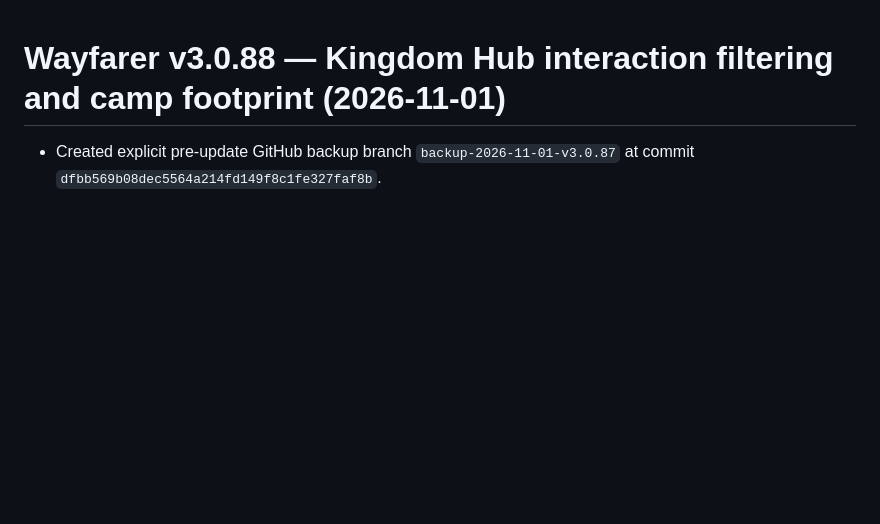
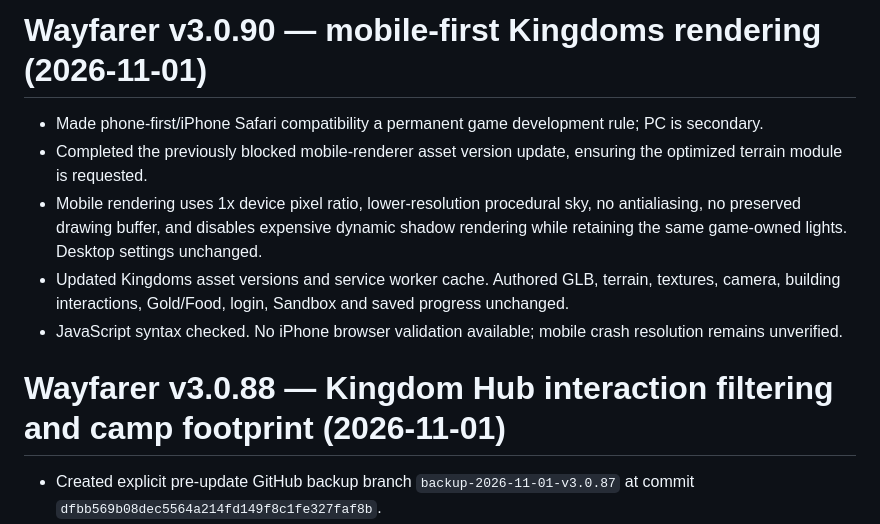
Before and after one commit to nhitzert69/wayfarer-rpg, a Markdown page: CHANGELOG.md, the part around the change. GitHub-like rendering; blank space fills up the shorter version.

Commit message:
v3.0.90: document mobile-first rendering release

```diff
--- a/CHANGELOG.md
+++ b/CHANGELOG.md
@@ -1,3 +1,11 @@
+# Wayfarer v3.0.90 — mobile-first Kingdoms rendering (2026-11-01)
+
+- Made phone-first/iPhone Safari compatibility a permanent game development rule; PC is secondary.
+- Completed the previously blocked mobile-renderer asset version update, ensuring the optimized terrain module is requested.
+- Mobile rendering uses 1x device pixel ratio, lower-resolution procedural sky, no antialiasing, no preserved drawing buffer, and disables expensive dynamic shadow rendering while retaining the same game-owned lights. Desktop settings unchanged.
+- Updated Kingdoms asset versions and service worker cache. Authored GLB, terrain, textures, camera, building interactions, Gold/Food, login, Sandbox and saved progress unchanged.
+- JavaScript syntax checked. No iPhone browser validation available; mobile crash resolution remains unverified.
+
 # Wayfarer v3.0.88 — Kingdom Hub interaction filtering and camp footprint (2026-11-01)
 
 - Created explicit pre-update GitHub backup branch `backup-2026-11-01-v3.0.87` at commit `dfbb569b08dec5564a214fd149f8c1fe327faf8b`.
```
